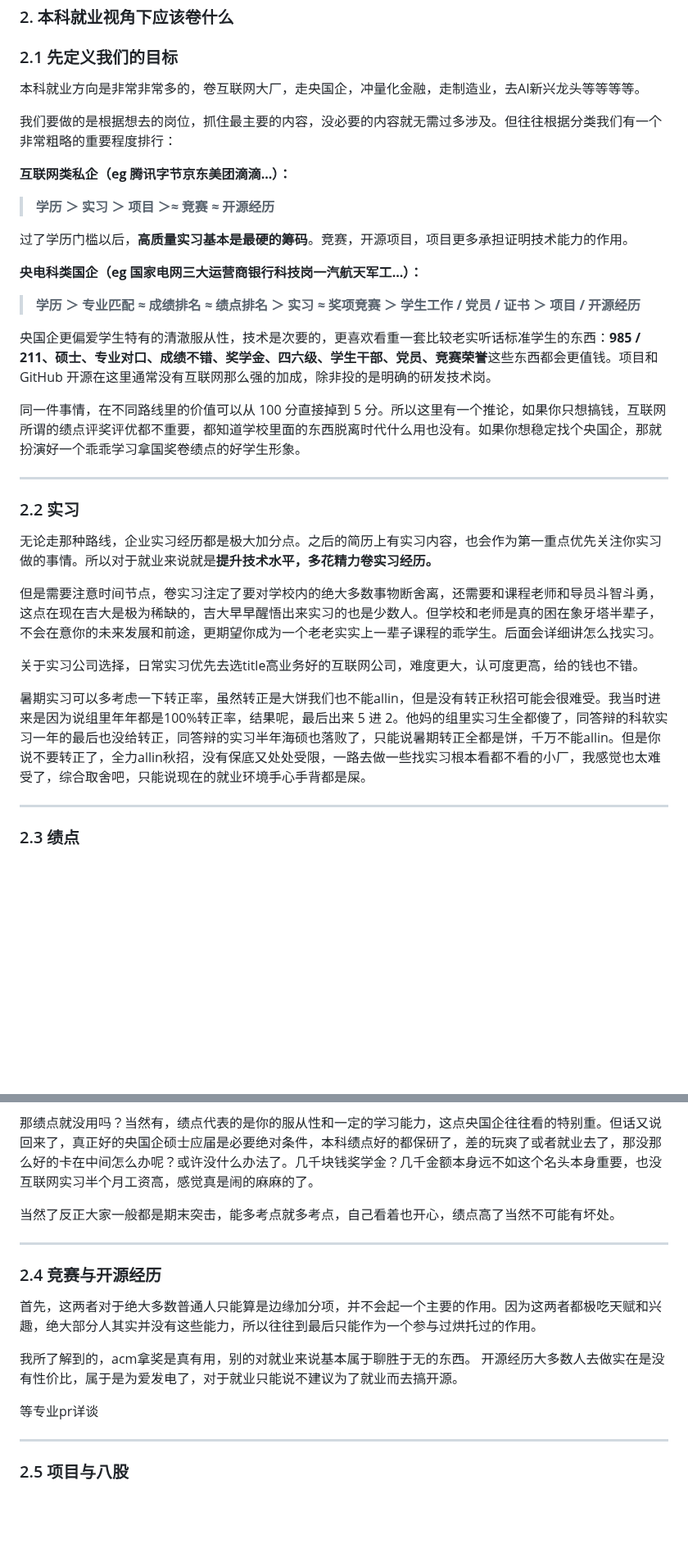
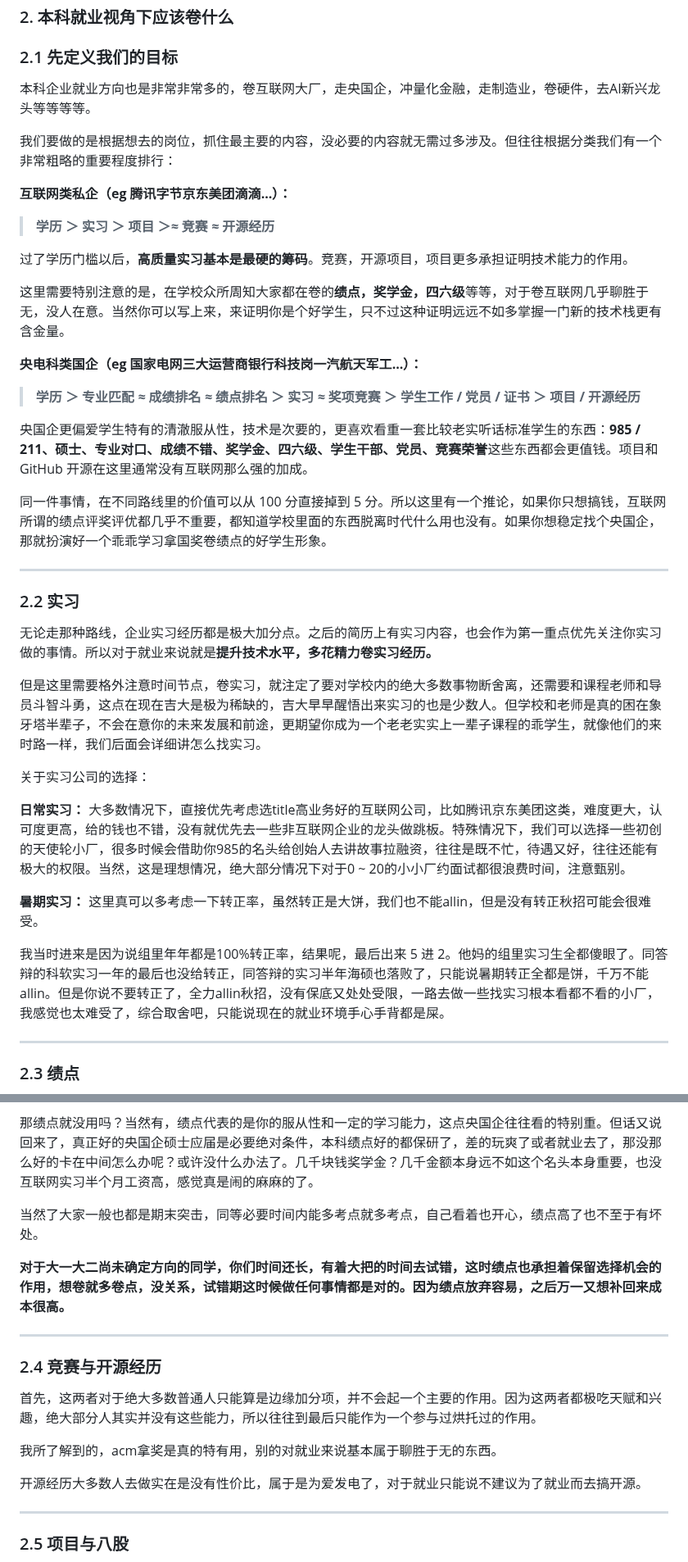
Before and after one commit to Xiaoc7r/JLUCS_Speedrun, a Markdown page: README.md, 2 parts joined by grey strips. Shown at 82% size. Drawn GitHub-style; folded sections open; blank space fills up the shorter version.

```diff
--- a/README.md
+++ b/README.md
@@ -105,7 +105,7 @@
 <summary><h3>2. 本科就业视角下应该卷什么 </h3></summary>
 
 ### 2.1 先定义我们的目标
-本科就业方向是非常非常多的，卷互联网大厂，走央国企，冲量化金融，走制造业，去AI新兴龙头等等等等。
+本科企业就业方向也是非常非常多的，卷互联网大厂，走央国企，冲量化金融，走制造业，卷硬件，去AI新兴龙头等等等等。
 
 我们要做的是根据想去的岗位，抓住最主要的内容，没必要的内容就无需过多涉及。但往往根据分类我们有一个非常粗略的重要程度排行：
 
@@ -115,24 +115,30 @@
 
 过了学历门槛以后，**高质量实习基本是最硬的筹码**。竞赛，开源项目，项目更多承担证明技术能力的作用。
 
+这里需要特别注意的是，在学校众所周知大家都在卷的**绩点，奖学金，四六级**等等，对于卷互联网几乎聊胜于无，没人在意。当然你可以写上来，来证明你是个好学生，只不过这种证明远远不如多掌握一门新的技术栈更有含金量。
+
 **央电科类国企（eg 国家电网三大运营商银行科技岗一汽航天军工...）：**
 
 > **学历 ＞ 专业匹配 ≈ 成绩排名 ≈ 绩点排名 ＞ 实习 ≈ 奖项竞赛 ＞ 学生工作 / 党员 / 证书 ＞ 项目 / 开源经历**
 
-央国企更偏爱学生特有的清澈服从性，技术是次要的，更喜欢看重一套比较老实听话标准学生的东西：**985 / 211、硕士、专业对口、成绩不错、奖学金、四六级、学生干部、党员、竞赛荣誉**这些东西都会更值钱。项目和 GitHub 开源在这里通常没有互联网那么强的加成，除非投的是明确的研发技术岗。
+央国企更偏爱学生特有的清澈服从性，技术是次要的，更喜欢看重一套比较老实听话标准学生的东西：**985 / 211、硕士、专业对口、成绩不错、奖学金、四六级、学生干部、党员、竞赛荣誉**这些东西都会更值钱。项目和 GitHub 开源在这里通常没有互联网那么强的加成。
 
-同一件事情，在不同路线里的价值可以从 100 分直接掉到 5 分。所以这里有一个推论，如果你只想搞钱，互联网所谓的绩点评奖评优都不重要，都知道学校里面的东西脱离时代什么用也没有。如果你想稳定找个央国企，那就扮演好一个乖乖学习拿国奖卷绩点的好学生形象。
+同一件事情，在不同路线里的价值可以从 100 分直接掉到 5 分。所以这里有一个推论，如果你只想搞钱，互联网所谓的绩点评奖评优都几乎不重要，都知道学校里面的东西脱离时代什么用也没有。如果你想稳定找个央国企，那就扮演好一个乖乖学习拿国奖卷绩点的好学生形象。
 
 ---
 
 ### 2.2 实习
 无论走那种路线，企业实习经历都是极大加分点。之后的简历上有实习内容，也会作为第一重点优先关注你实习做的事情。所以对于就业来说就是**提升技术水平，多花精力卷实习经历。**
 
-但是需要注意时间节点，卷实习注定了要对学校内的绝大多数事物断舍离，还需要和课程老师和导员斗智斗勇，这点在现在吉大是极为稀缺的，吉大早早醒悟出来实习的也是少数人。但学校和老师是真的困在象牙塔半辈子，不会在意你的未来发展和前途，更期望你成为一个老老实实上一辈子课程的乖学生。后面会详细讲怎么找实习。
+但是这里需要格外注意时间节点，卷实习，就注定了要对学校内的绝大多数事物断舍离，还需要和课程老师和导员斗智斗勇，这点在现在吉大是极为稀缺的，吉大早早醒悟出来实习的也是少数人。但学校和老师是真的困在象牙塔半辈子，不会在意你的未来发展和前途，更期望你成为一个老老实实上一辈子课程的乖学生，就像他们的来时路一样，我们后面会详细讲怎么找实习。
 
-关于实习公司选择，日常实习优先去选title高业务好的互联网公司，难度更大，认可度更高，给的钱也不错。
+关于实习公司的选择：
 
-暑期实习可以多考虑一下转正率，虽然转正是大饼我们也不能allin，但是没有转正秋招可能会很难受。我当时进来是因为说组里年年都是100%转正率，结果呢，最后出来 5 进 2。他妈的组里实习生全都傻了，同答辩的科软实习一年的最后也没给转正，同答辩的实习半年海硕也落败了，只能说暑期转正全都是饼，千万不能allin。但是你说不要转正了，全力allin秋招，没有保底又处处受限，一路去做一些找实习根本看都不看的小厂，我感觉也太难受了，综合取舍吧，只能说现在的就业环境手心手背都是屎。
+**日常实习：** 大多数情况下，直接优先考虑选title高业务好的互联网公司，比如腾讯京东美团这类，难度更大，认可度更高，给的钱也不错，没有就优先去一些非互联网企业的龙头做跳板。特殊情况下，我们可以选择一些初创的天使轮小厂，很多时候会借助你985的名头给创始人去讲故事拉融资，往往是既不忙，待遇又好，往往还能有极大的权限。当然，这是理想情况，绝大部分情况下对于0 ~ 20的小小厂约面试都很浪费时间，注意甄别。
+
+**暑期实习：** 这里真可以多考虑一下转正率，虽然转正是大饼，我们也不能allin，但是没有转正秋招可能会很难受。
+
+我当时进来是因为说组里年年都是100%转正率，结果呢，最后出来 5 进 2。他妈的组里实习生全都傻眼了。同答辩的科软实习一年的最后也没给转正，同答辩的实习半年海硕也落败了，只能说暑期转正全都是饼，千万不能allin。但是你说不要转正了，全力allin秋招，没有保底又处处受限，一路去做一些找实习根本看都不看的小厂，我感觉也太难受了，综合取舍吧，只能说现在的就业环境手心手背都是屎。
 
 ---
 
@@ -145,17 +151,18 @@
 
 那绩点就没用吗？当然有，绩点代表的是你的服从性和一定的学习能力，这点央国企往往看的特别重。但话又说回来了，真正好的央国企硕士应届是必要绝对条件，本科绩点好的都保研了，差的玩爽了或者就业去了，那没那么好的卡在中间怎么办呢？或许没什么办法了。几千块钱奖学金？几千金额本身远不如这个名头本身重要，也没互联网实习半个月工资高，感觉真是闹的麻麻的了。
 
-当然了反正大家一般都是期末突击，能多考点就多考点，自己看着也开心，绩点高了当然不可能有坏处。
+当然了大家一般也都是期末突击，同等必要时间内能多考点就多考点，自己看着也开心，绩点高了也不至于有坏处。
+
+**对于大一大二尚未确定方向的同学，你们时间还长，有着大把的时间去试错，这时绩点也承担着保留选择机会的作用，想卷就多卷点，没关系，试错期这时候做任何事情都是对的。因为绩点放弃容易，之后万一又想补回来成本很高。**
 
 ---
 
 ### 2.4 竞赛与开源经历
 首先，这两者对于绝大多数普通人只能算是边缘加分项，并不会起一个主要的作用。因为这两者都极吃天赋和兴趣，绝大部分人其实并没有这些能力，所以往往到最后只能作为一个参与过烘托过的作用。
 
-我所了解到的，acm拿奖是真有用，别的对就业来说基本属于聊胜于无的东西。
+我所了解到的，acm拿奖是真的特有用，别的对就业来说基本属于聊胜于无的东西。
+
 开源经历大多数人去做实在是没有性价比，属于是为爱发电了，对于就业只能说不建议为了就业而去搞开源。
-
-等专业pr详谈
 
 ---
 
```
Also changed, not shown: other parts of README.md (+22 -8 lines).
